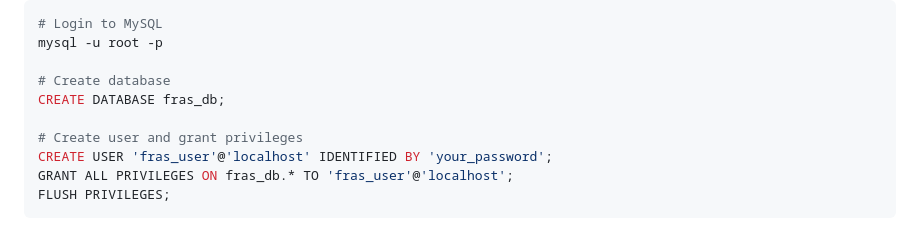
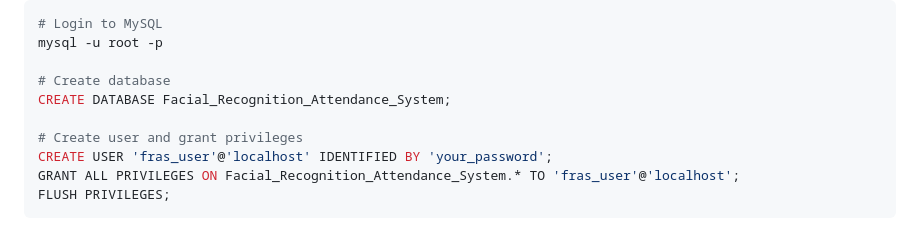
Before and after one commit to xiaxialaolao/Facial_Recognition_Attendance_System, a Markdown page: README.md, the part around the change. Drawn GitHub-style.

````diff
--- a/README.md
+++ b/README.md
@@ -84,11 +84,11 @@ pip install face_recognition opencv-python numpy scipy psutil picamera2 mysql-co
 mysql -u root -p
 
 # Create database
-CREATE DATABASE fras_db;
+CREATE DATABASE Facial_Recognition_Attendance_System;
 
 # Create user and grant privileges
 CREATE USER 'fras_user'@'localhost' IDENTIFIED BY 'your_password';
-GRANT ALL PRIVILEGES ON fras_db.* TO 'fras_user'@'localhost';
+GRANT ALL PRIVILEGES ON Facial_Recognition_Attendance_System.* TO 'fras_user'@'localhost';
 FLUSH PRIVILEGES;
 ```
 
````
